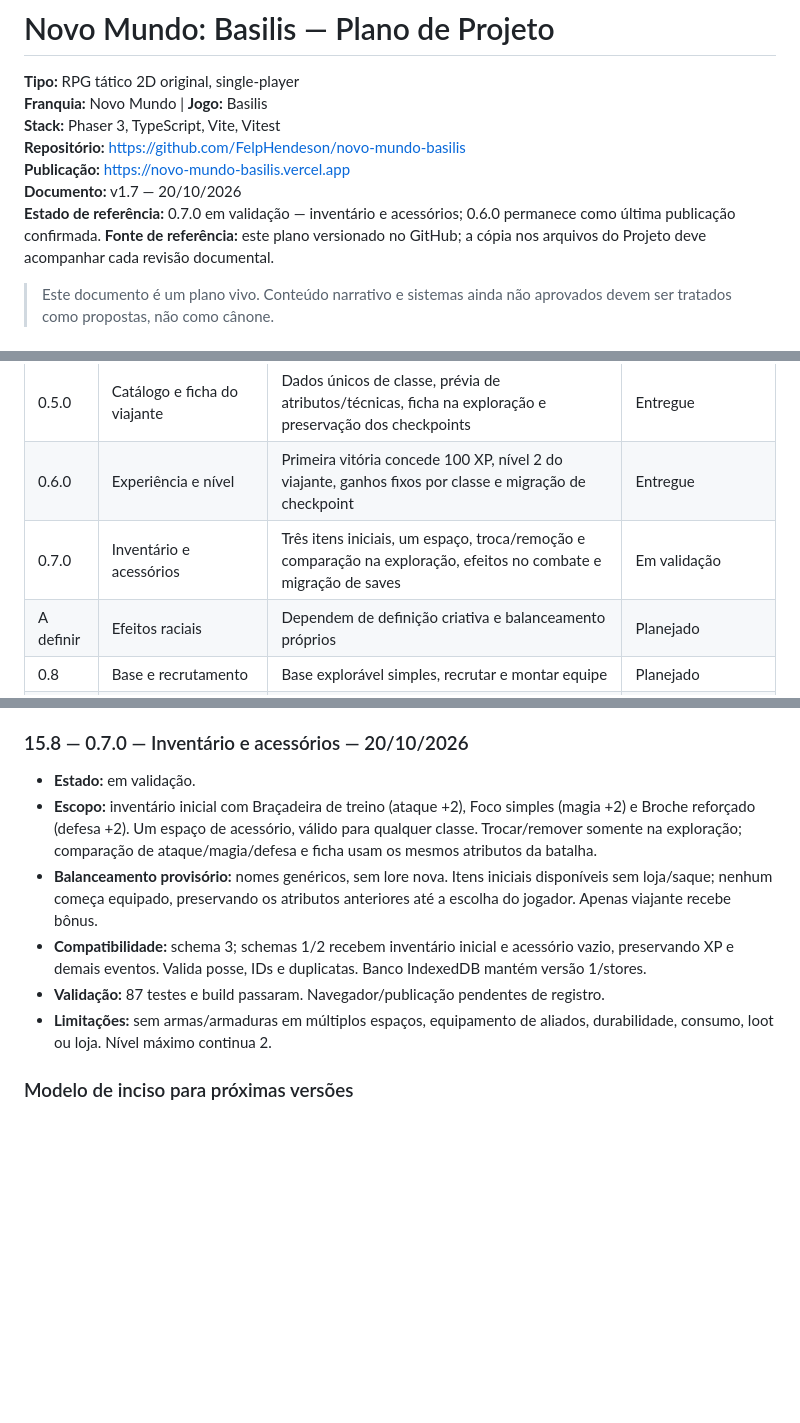
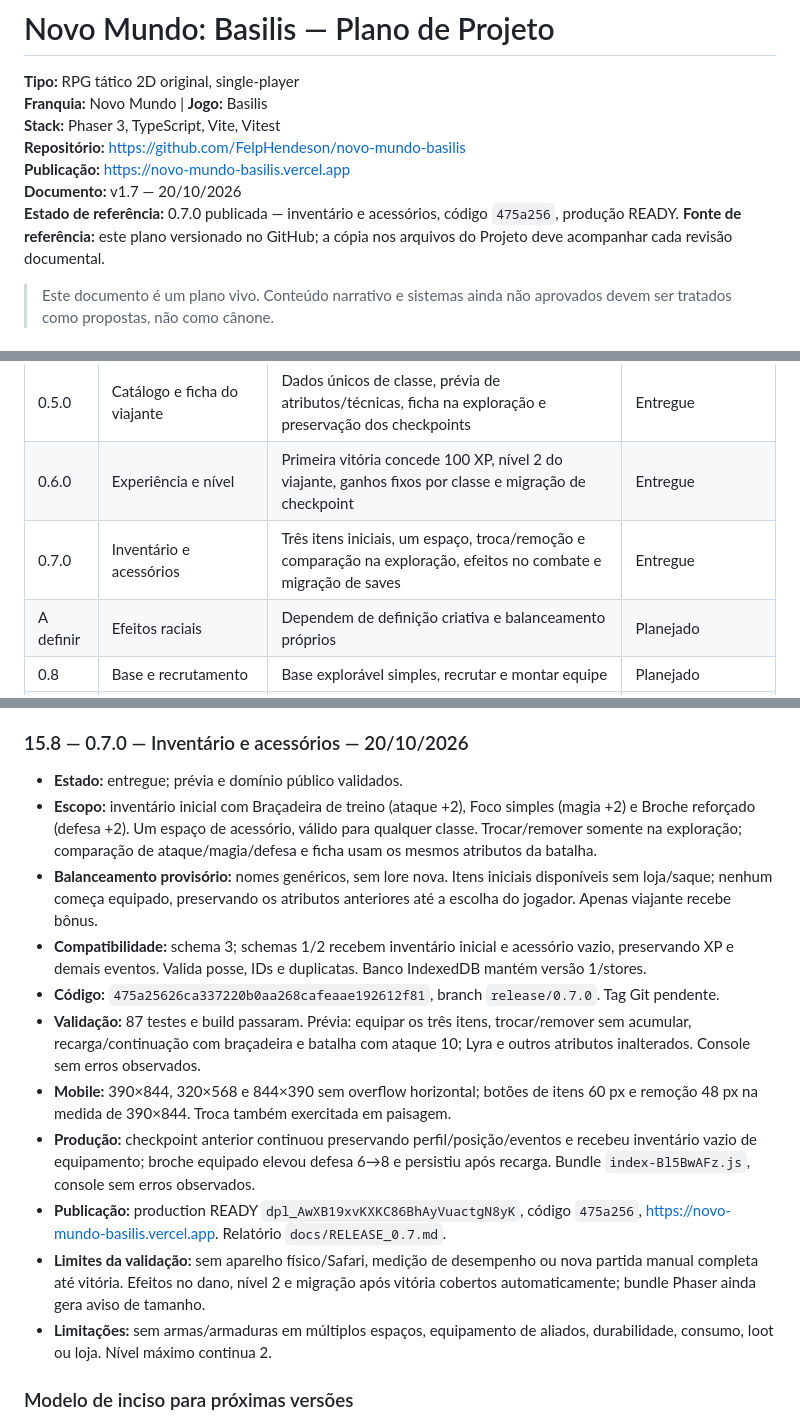
Before and after one commit to FelpHendeson/novo-mundo-basilis, a Markdown page: docs/PLANO_PROJETO.md, 3 parts joined by grey strips. Drawn GitHub-style; blank space fills up the shorter version.

```diff
--- a/docs/PLANO_PROJETO.md
+++ b/docs/PLANO_PROJETO.md
@@ -6,7 +6,7 @@
 **Repositório:** https://github.com/FelpHendeson/novo-mundo-basilis
 **Publicação:** https://novo-mundo-basilis.vercel.app
 **Documento:** v1.7 — 20/10/2026
-**Estado de referência:** 0.7.0 em validação — inventário e acessórios; 0.6.0 permanece como última publicação confirmada.
+**Estado de referência:** 0.7.0 publicada — inventário e acessórios, código `475a256`, produção READY.
 **Fonte de referência:** este plano versionado no GitHub; a cópia nos arquivos do Projeto deve acompanhar cada revisão documental.
 
 > Este documento é um plano vivo. Conteúdo narrativo e sistemas ainda não aprovados devem ser tratados como propostas, não como cânone.
@@ -135,7 +135,7 @@ docs/              # design, ADRs, releases e planejamento
 | 0.4 | Exploração e persistência mínima | Cenário, NPC, diálogo, encontro, consequência e restauração de checkpoint | Entregue; ver inciso 15.4 |
 | 0.5.0 | Catálogo e ficha do viajante | Dados únicos de classe, prévia de atributos/técnicas, ficha na exploração e preservação dos checkpoints | Entregue |
 | 0.6.0 | Experiência e nível | Primeira vitória concede 100 XP, nível 2 do viajante, ganhos fixos por classe e migração de checkpoint | Entregue |
-| 0.7.0 | Inventário e acessórios | Três itens iniciais, um espaço, troca/remoção e comparação na exploração, efeitos no combate e migração de saves | Em validação |
+| 0.7.0 | Inventário e acessórios | Três itens iniciais, um espaço, troca/remoção e comparação na exploração, efeitos no combate e migração de saves | Entregue |
 | A definir | Efeitos raciais | Dependem de definição criativa e balanceamento próprios | Planejado |
 | 0.8 | Base e recrutamento | Base explorável simples, recrutar e montar equipe | Planejado |
 | 0.9 | Campanha vertical | Prólogo e primeiro capítulo jogáveis ponta a ponta | Planejado |
@@ -339,11 +339,16 @@ Datas abaixo usam America/Sao_Paulo. Registros futuros entram cronologicamente e
 
 ### 15.8 — 0.7.0 — Inventário e acessórios — 20/10/2026
 
-- **Estado:** em validação.
+- **Estado:** entregue; prévia e domínio público validados.
 - **Escopo:** inventário inicial com Braçadeira de treino (ataque +2), Foco simples (magia +2) e Broche reforçado (defesa +2). Um espaço de acessório, válido para qualquer classe. Trocar/remover somente na exploração; comparação de ataque/magia/defesa e ficha usam os mesmos atributos da batalha.
 - **Balanceamento provisório:** nomes genéricos, sem lore nova. Itens iniciais disponíveis sem loja/saque; nenhum começa equipado, preservando os atributos anteriores até a escolha do jogador. Apenas viajante recebe bônus.
 - **Compatibilidade:** schema 3; schemas 1/2 recebem inventário inicial e acessório vazio, preservando XP e demais eventos. Valida posse, IDs e duplicatas. Banco IndexedDB mantém versão 1/stores.
-- **Validação:** 87 testes e build passaram. Navegador/publicação pendentes de registro.
+- **Código:** `475a25626ca337220b0aa268cafeaae192612f81`, branch `release/0.7.0`. Tag Git pendente.
+- **Validação:** 87 testes e build passaram. Prévia: equipar os três itens, trocar/remover sem acumular, recarga/continuação com braçadeira e batalha com ataque 10; Lyra e outros atributos inalterados. Console sem erros observados.
+- **Mobile:** 390×844, 320×568 e 844×390 sem overflow horizontal; botões de itens 60 px e remoção 48 px na medida de 390×844. Troca também exercitada em paisagem.
+- **Produção:** checkpoint anterior continuou preservando perfil/posição/eventos e recebeu inventário vazio de equipamento; broche equipado elevou defesa 6→8 e persistiu após recarga. Bundle `index-Bl5BwAFz.js`, console sem erros observados.
+- **Publicação:** production READY `dpl_AwXB19xvKXKC86BhAyVuactgN8yK`, código `475a256`, https://novo-mundo-basilis.vercel.app. Relatório `docs/RELEASE_0.7.md`.
+- **Limites da validação:** sem aparelho físico/Safari, medição de desempenho ou nova partida manual completa até vitória. Efeitos no dano, nível 2 e migração após vitória cobertos automaticamente; bundle Phaser ainda gera aviso de tamanho.
 - **Limitações:** sem armas/armaduras em múltiplos espaços, equipamento de aliados, durabilidade, consumo, loot ou loja. Nível máximo continua 2.
 
 ### Modelo de inciso para próximas versões
```
Also changed, not shown: other parts of docs/PLANO_PROJETO.md (+1 -1 lines), README.md (+11 -4 lines), docs/RELEASE_0.7.md (added, +37 -0 lines).
